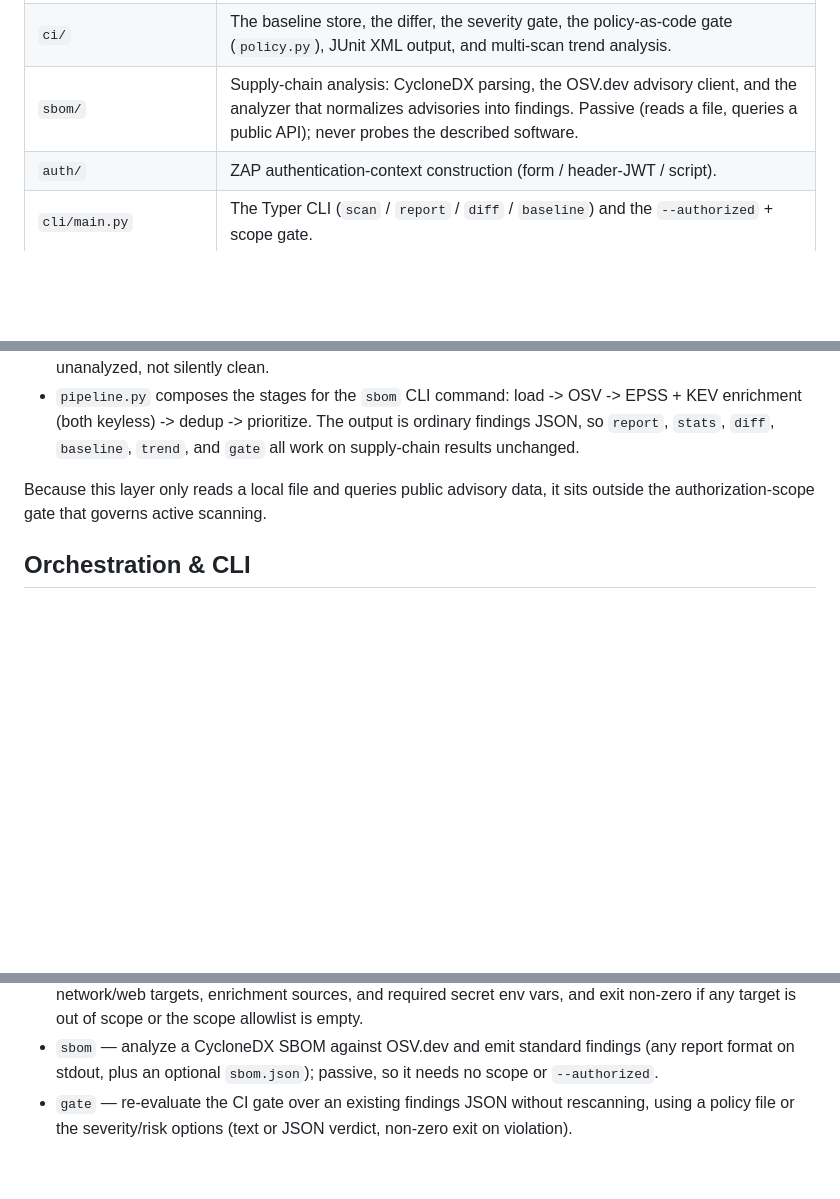
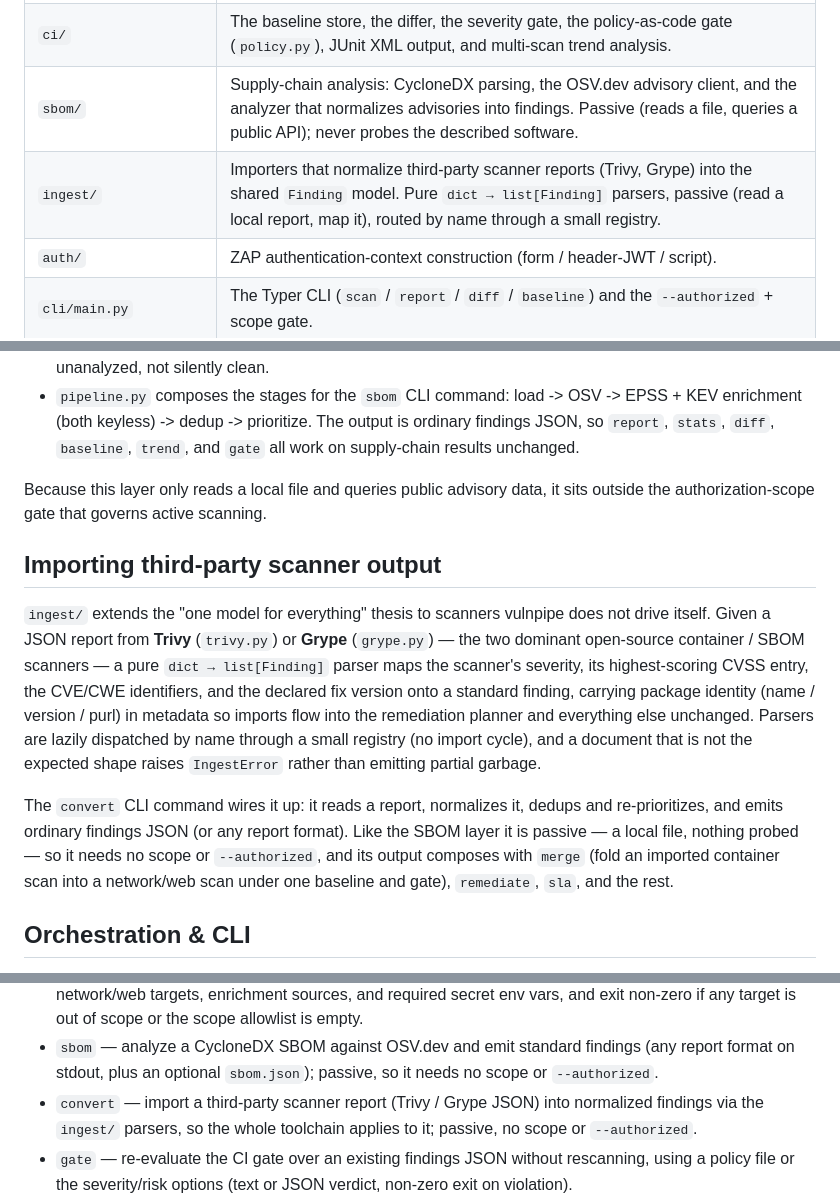
Before and after one commit to connor-p-mccune/vulnpipe, a Markdown page: docs/ARCHITECTURE.md, 3 parts joined by grey strips. Rendered like a GitHub page; blank space fills up the shorter version.

```diff
--- a/docs/ARCHITECTURE.md
+++ b/docs/ARCHITECTURE.md
@@ -62,6 +62,7 @@ thread pool and caps ZAP concurrency separately (active scans are heavy).
 | `reporting/` | The JSON / HTML / Markdown / CSV / Prometheus / SARIF / GitLab / OpenVEX renderers, the remediation planner, the terminal `stats` view, and the shared summary view-model. Deterministic for fixed input. |
 | `ci/` | The baseline store, the differ, the severity gate, the policy-as-code gate (`policy.py`), JUnit XML output, and multi-scan trend analysis. |
 | `sbom/` | Supply-chain analysis: CycloneDX parsing, the OSV.dev advisory client, and the analyzer that normalizes advisories into findings. Passive (reads a file, queries a public API); never probes the described software. |
+| `ingest/` | Importers that normalize third-party scanner reports (Trivy, Grype) into the shared `Finding` model. Pure `dict → list[Finding]` parsers, passive (read a local report, map it), routed by name through a small registry. |
 | `auth/` | ZAP authentication-context construction (form / header-JWT / script). |
 | `cli/main.py` | The Typer CLI (`scan` / `report` / `diff` / `baseline`) and the `--authorized` + scope gate. |
 
@@ -328,6 +329,24 @@ database which known vulnerabilities affect each declared component.
 Because this layer only reads a local file and queries public advisory data, it
 sits outside the authorization-scope gate that governs active scanning.
 
+## Importing third-party scanner output
+
+`ingest/` extends the "one model for everything" thesis to scanners vulnpipe does
+not drive itself. Given a JSON report from **Trivy** (`trivy.py`) or **Grype**
+(`grype.py`) — the two dominant open-source container / SBOM scanners — a pure
+`dict → list[Finding]` parser maps the scanner's severity, its highest-scoring CVSS
+entry, the CVE/CWE identifiers, and the declared fix version onto a standard finding,
+carrying package identity (name / version / purl) in metadata so imports flow into
+the remediation planner and everything else unchanged. Parsers are lazily dispatched
+by name through a small registry (no import cycle), and a document that is not the
+expected shape raises `IngestError` rather than emitting partial garbage.
+
+The `convert` CLI command wires it up: it reads a report, normalizes it, dedups and
+re-prioritizes, and emits ordinary findings JSON (or any report format). Like the
+SBOM layer it is passive — a local file, nothing probed — so it needs no scope or
+`--authorized`, and its output composes with `merge` (fold an imported container scan
+into a network/web scan under one baseline and gate), `remediate`, `sla`, and the rest.
+
 ## Orchestration & CLI
 
 The orchestrator (`core/orchestrator.py`) runs the whole pipeline and returns the
@@ -362,6 +381,9 @@ The CLI (`cli/main.py`, Typer) exposes four commands:
 - `sbom` — analyze a CycloneDX SBOM against OSV.dev and emit standard findings
   (any report format on stdout, plus an optional `sbom.json`); passive, so it
   needs no scope or `--authorized`.
+- `convert` — import a third-party scanner report (Trivy / Grype JSON) into
+  normalized findings via the `ingest/` parsers, so the whole toolchain applies to
+  it; passive, no scope or `--authorized`.
 - `gate` — re-evaluate the CI gate over an existing findings JSON without
   rescanning, using a policy file or the severity/risk options (text or JSON
   verdict, non-zero exit on violation).
```
Also changed, not shown: README.md (+22 -0 lines), docs/DECISIONS.md (+24 -0 lines).
